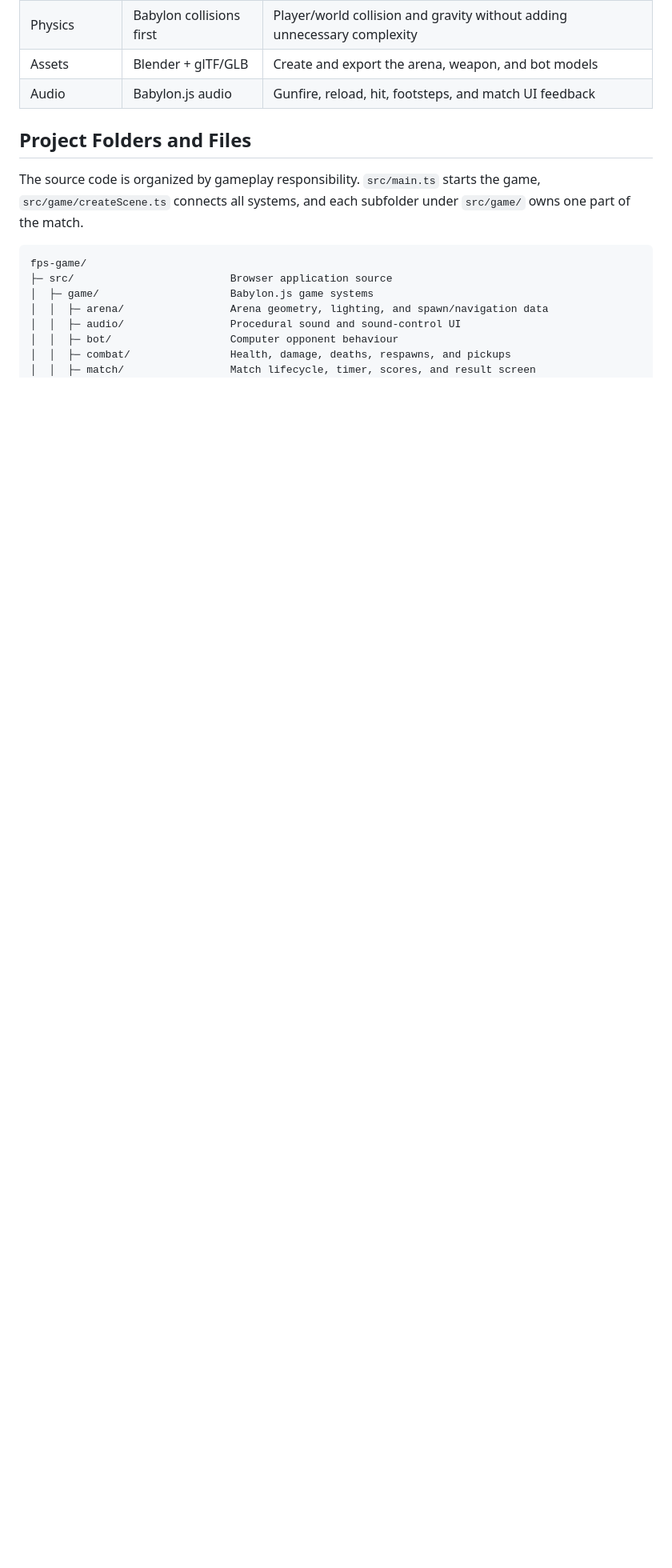
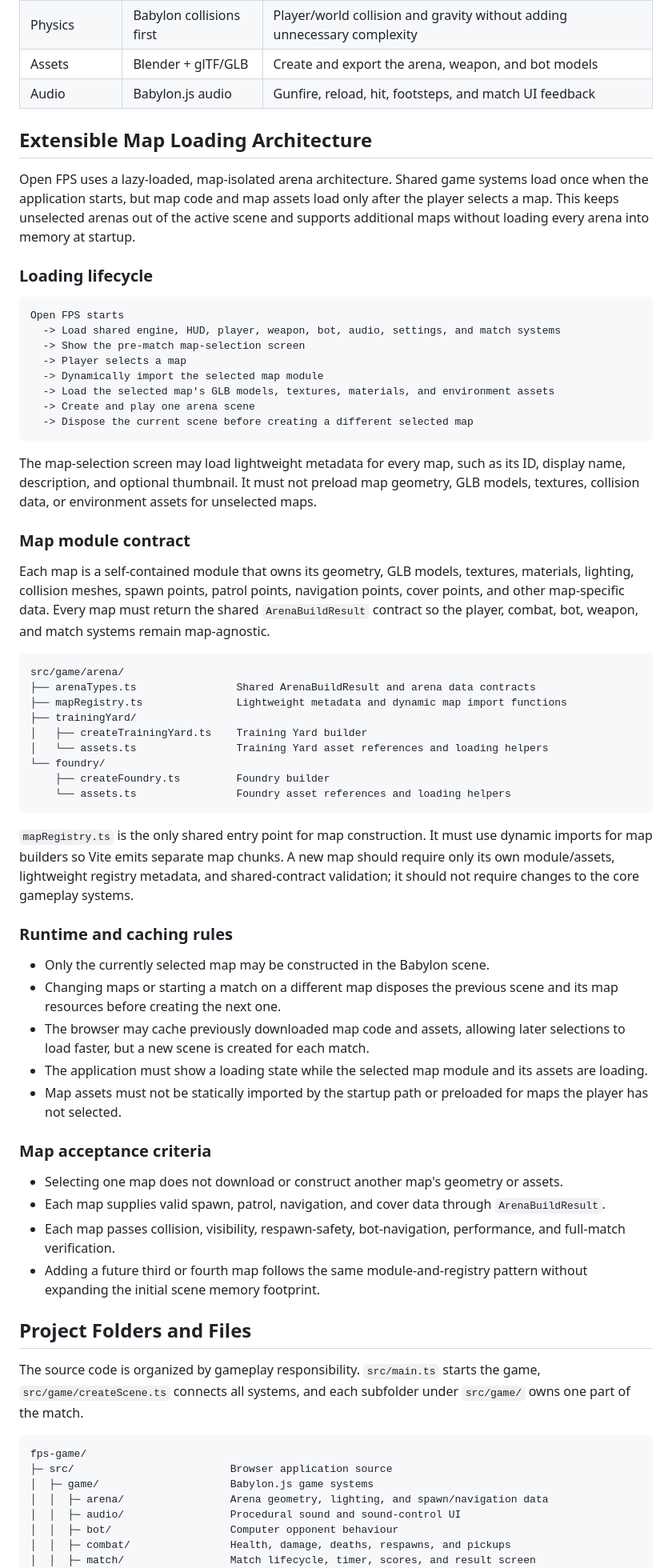
Before and after one commit to sury4karmakar/fps-game, a Markdown page: GAME_SPECIFICATION.md, the part around the change. Shown at 80% size. GitHub-like rendering; blank space fills up the shorter version.

````diff
--- a/GAME_SPECIFICATION.md
+++ b/GAME_SPECIFICATION.md
@@ -51,6 +51,58 @@ The ADS transition also updates the crosshair and first-person weapon transform
 | Physics | Babylon collisions first | Player/world collision and gravity without adding unnecessary complexity |
 | Assets | Blender + glTF/GLB | Create and export the arena, weapon, and bot models |
 | Audio | Babylon.js audio | Gunfire, reload, hit, footsteps, and match UI feedback |
+
+## Extensible Map Loading Architecture
+
+Open FPS uses a lazy-loaded, map-isolated arena architecture. Shared game systems load once when the application starts, but map code and map assets load only after the player selects a map. This keeps unselected arenas out of the active scene and supports additional maps without loading every arena into memory at startup.
+
+### Loading lifecycle
+
+```text
+Open FPS starts
+  -> Load shared engine, HUD, player, weapon, bot, audio, settings, and match systems
+  -> Show the pre-match map-selection screen
+  -> Player selects a map
+  -> Dynamically import the selected map module
+  -> Load the selected map's GLB models, textures, materials, and environment assets
+  -> Create and play one arena scene
+  -> Dispose the current scene before creating a different selected map
+```
+
+The map-selection screen may load lightweight metadata for every map, such as its ID, display name, description, and optional thumbnail. It must not preload map geometry, GLB models, textures, collision data, or environment assets for unselected maps.
+
+### Map module contract
+
+Each map is a self-contained module that owns its geometry, GLB models, textures, materials, lighting, collision meshes, spawn points, patrol points, navigation points, cover points, and other map-specific data. Every map must return the shared `ArenaBuildResult` contract so the player, combat, bot, weapon, and match systems remain map-agnostic.
+
+```text
+src/game/arena/
+├── arenaTypes.ts                Shared ArenaBuildResult and arena data contracts
+├── mapRegistry.ts               Lightweight metadata and dynamic map import functions
+├── trainingYard/
+│   ├── createTrainingYard.ts    Training Yard builder
+│   └── assets.ts                Training Yard asset references and loading helpers
+└── foundry/
+    ├── createFoundry.ts         Foundry builder
+    └── assets.ts                Foundry asset references and loading helpers
+```
+
+`mapRegistry.ts` is the only shared entry point for map construction. It must use dynamic imports for map builders so Vite emits separate map chunks. A new map should require only its own module/assets, lightweight registry metadata, and shared-contract validation; it should not require changes to the core gameplay systems.
+
+### Runtime and caching rules
+
+- Only the currently selected map may be constructed in the Babylon scene.
+- Changing maps or starting a match on a different map disposes the previous scene and its map resources before creating the next one.
+- The browser may cache previously downloaded map code and assets, allowing later selections to load faster, but a new scene is created for each match.
+- The application must show a loading state while the selected map module and its assets are loading.
+- Map assets must not be statically imported by the startup path or preloaded for maps the player has not selected.
+
+### Map acceptance criteria
+
+- Selecting one map does not download or construct another map's geometry or assets.
+- Each map supplies valid spawn, patrol, navigation, and cover data through `ArenaBuildResult`.
+- Each map passes collision, visibility, respawn-safety, bot-navigation, performance, and full-match verification.
+- Adding a future third or fourth map follows the same module-and-registry pattern without expanding the initial scene memory footprint.
 
 ## Project Folders and Files
 
````
Also changed, not shown: docs/PHASE3.md (added, +130 -0 lines).
